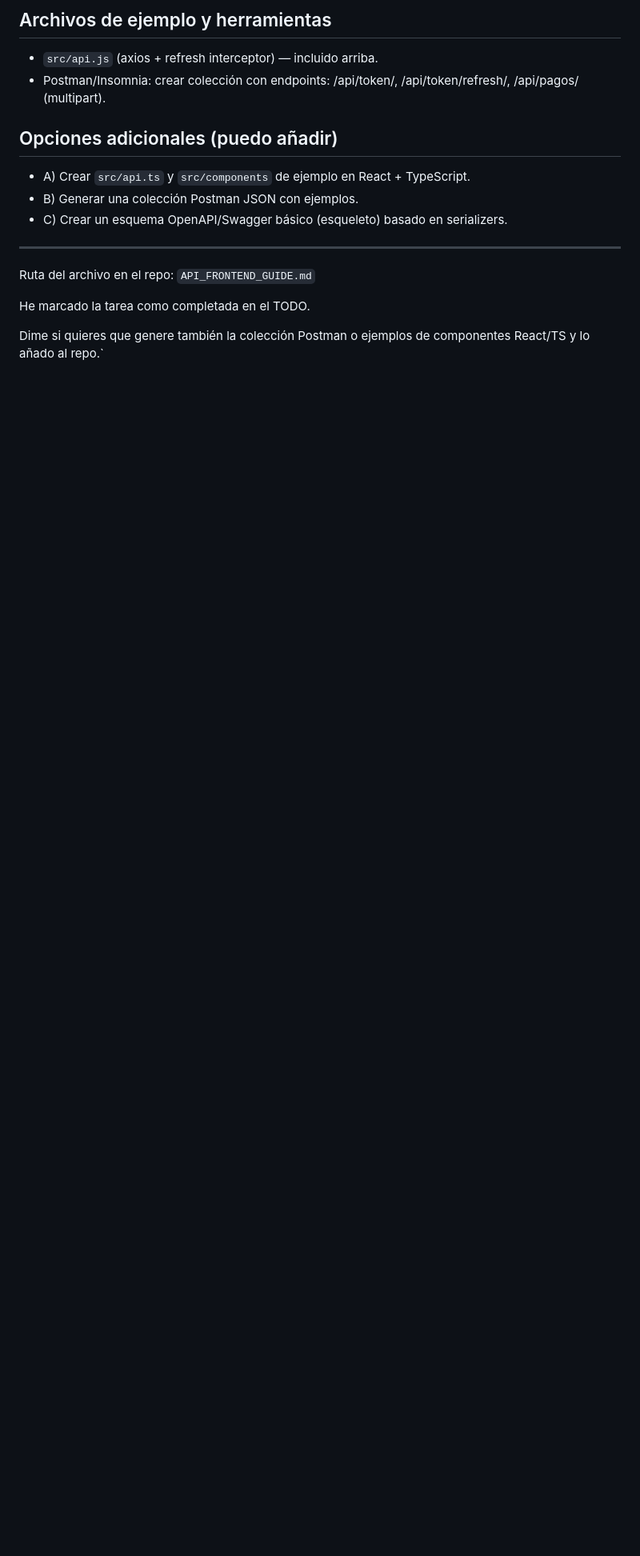
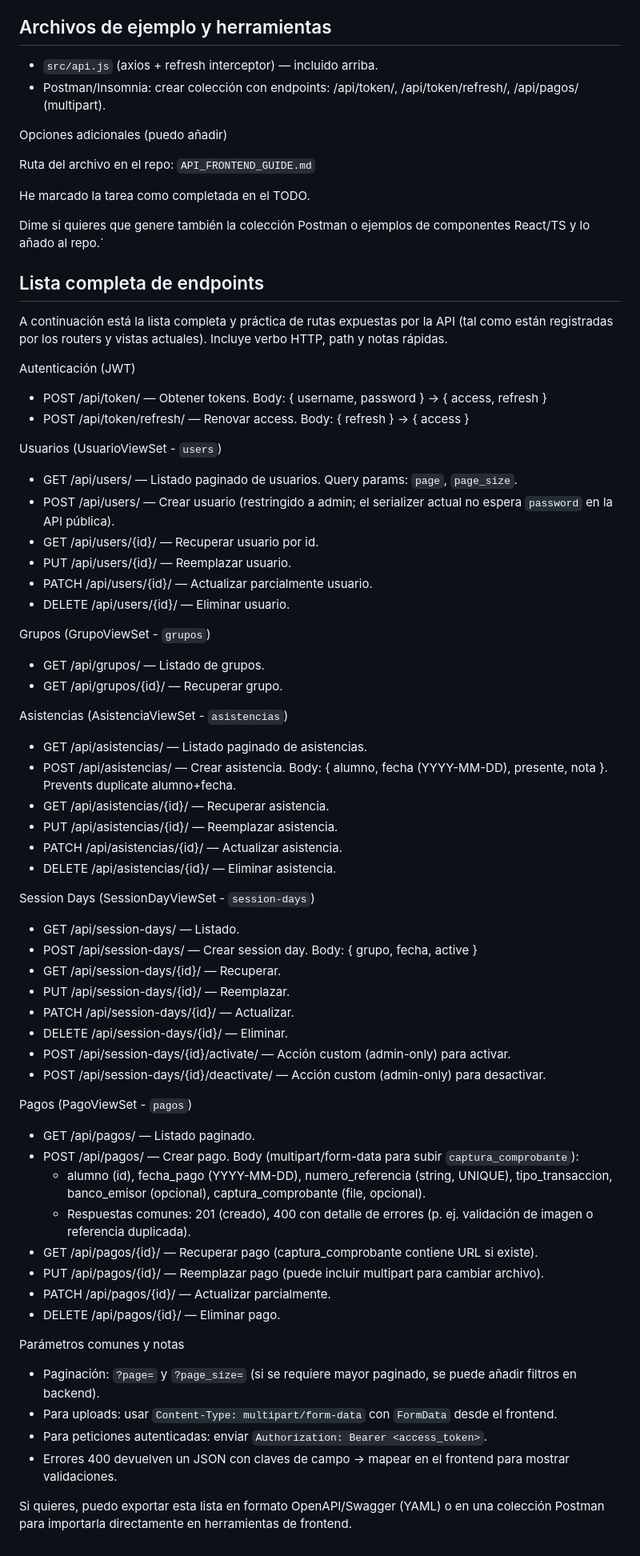
Before and after one commit to cgmark101/luisirunners, a Markdown page: API_FRONTEND_GUIDE.md, the part around the change. Shown at 80% size. GitHub-like rendering; blank space fills up the shorter version.

Commit message:
Enhance API frontend guide with comprehensive endpoint list, JWT authentication details, and usage examples for users, groups, attendances, session days, and payments.

```diff
--- a/API_FRONTEND_GUIDE.md
+++ b/API_FRONTEND_GUIDE.md
@@ -191,15 +191,66 @@ Archivos de ejemplo y herramientas
 - Postman/Insomnia: crear colección con endpoints: /api/token/, /api/token/refresh/, /api/pagos/ (multipart).
 
 Opciones adicionales (puedo añadir)
-----------------------------------
-- A) Crear `src/api.ts` y `src/components` de ejemplo en React + TypeScript.
-- B) Generar una colección Postman JSON con ejemplos.
-- C) Crear un esquema OpenAPI/Swagger básico (esqueleto) basado en serializers.
 
----
 
 Ruta del archivo en el repo: `API_FRONTEND_GUIDE.md`
 
 He marcado la tarea como completada en el TODO.
 
 Dime si quieres que genere también la colección Postman o ejemplos de componentes React/TS y lo añado al repo.`
+
+Lista completa de endpoints
+--------------------------
+A continuación está la lista completa y práctica de rutas expuestas por la API (tal como están registradas por los routers y vistas actuales). Incluye verbo HTTP, path y notas rápidas.
+
+Autenticación (JWT)
+- POST /api/token/  — Obtener tokens. Body: { username, password } → { access, refresh }
+- POST /api/token/refresh/ — Renovar access. Body: { refresh } → { access }
+
+Usuarios (UsuarioViewSet - `users`)
+- GET /api/users/ — Listado paginado de usuarios. Query params: `page`, `page_size`.
+- POST /api/users/ — Crear usuario (restringido a admin; el serializer actual no espera `password` en la API pública).
+- GET /api/users/{id}/ — Recuperar usuario por id.
+- PUT /api/users/{id}/ — Reemplazar usuario.
+- PATCH /api/users/{id}/ — Actualizar parcialmente usuario.
+- DELETE /api/users/{id}/ — Eliminar usuario.
+
+Grupos (GrupoViewSet - `grupos`)
+- GET /api/grupos/ — Listado de grupos.
+- GET /api/grupos/{id}/ — Recuperar grupo.
+
+Asistencias (AsistenciaViewSet - `asistencias`)
+- GET /api/asistencias/ — Listado paginado de asistencias.
+- POST /api/asistencias/ — Crear asistencia. Body: { alumno, fecha (YYYY-MM-DD), presente, nota }. Prevents duplicate alumno+fecha.
+- GET /api/asistencias/{id}/ — Recuperar asistencia.
+- PUT /api/asistencias/{id}/ — Reemplazar asistencia.
+- PATCH /api/asistencias/{id}/ — Actualizar asistencia.
+- DELETE /api/asistencias/{id}/ — Eliminar asistencia.
+
+Session Days (SessionDayViewSet - `session-days`)
+- GET /api/session-days/ — Listado.
+- POST /api/session-days/ — Crear session day. Body: { grupo, fecha, active }
+- GET /api/session-days/{id}/ — Recuperar.
+- PUT /api/session-days/{id}/ — Reemplazar.
+- PATCH /api/session-days/{id}/ — Actualizar.
+- DELETE /api/session-days/{id}/ — Eliminar.
+- POST /api/session-days/{id}/activate/ — Acción custom (admin-only) para activar.
+- POST /api/session-days/{id}/deactivate/ — Acción custom (admin-only) para desactivar.
+
+Pagos (PagoViewSet - `pagos`)
+- GET /api/pagos/ — Listado paginado.
+- POST /api/pagos/ — Crear pago. Body (multipart/form-data para subir `captura_comprobante`):
+  - alumno (id), fecha_pago (YYYY-MM-DD), numero_referencia (string, UNIQUE), tipo_transaccion, banco_emisor (opcional), captura_comprobante (file, opcional).
+  - Respuestas comunes: 201 (creado), 400 con detalle de errores (p. ej. validación de imagen o referencia duplicada).
+- GET /api/pagos/{id}/ — Recuperar pago (captura_comprobante contiene URL si existe).
+- PUT /api/pagos/{id}/ — Reemplazar pago (puede incluir multipart para cambiar archivo).
+- PATCH /api/pagos/{id}/ — Actualizar parcialmente.
+- DELETE /api/pagos/{id}/ — Eliminar pago.
+
+Parámetros comunes y notas
+- Paginación: `?page=` y `?page_size=` (si se requiere mayor paginado, se puede añadir filtros en backend).
+- Para uploads: usar `Content-Type: multipart/form-data` con `FormData` desde el frontend.
+- Para peticiones autenticadas: enviar `Authorization: Bearer <access_token>`.
+- Errores 400 devuelven un JSON con claves de campo → mapear en el frontend para mostrar validaciones.
+
+Si quieres, puedo exportar esta lista en formato OpenAPI/Swagger (YAML) o en una colección Postman para importarla directamente en herramientas de frontend.
```
